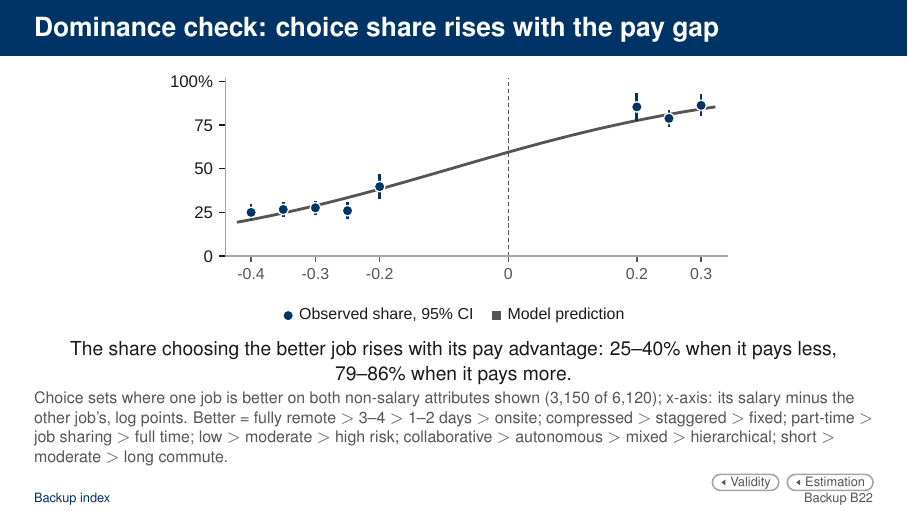
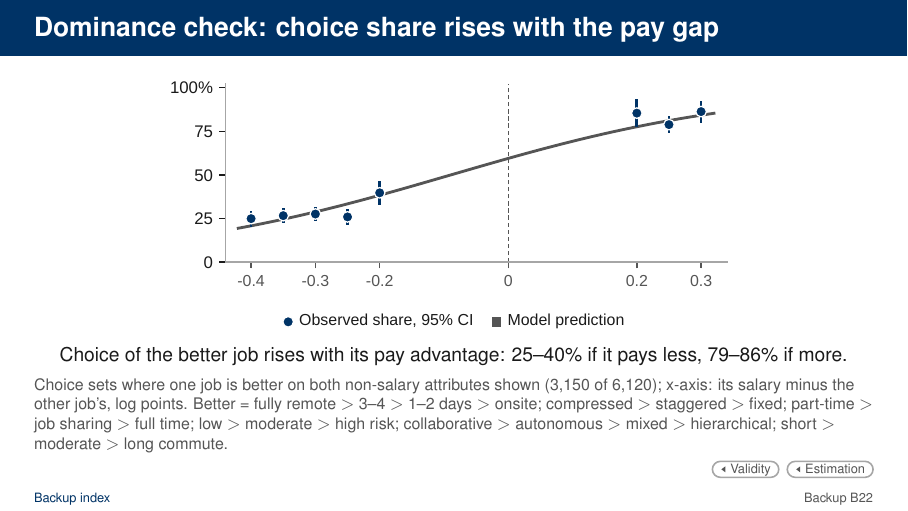
Before and after one commit to lsy9816/ResWork, LaTeX slides (MOM_presentation/overleaf_upload/main.tex): page 40 of 81. Compiled offline with pdfLaTeX.

Commit message:
B-dominance: one-line caption
Co-Authored-By: Claude Sonnet 5.5 <noreply@anthropic.com>
Claude-Session: https://claude.ai/code/session_01CDrd7CbNGkm4ND9QBnK4x2

```diff
--- a/MOM_presentation/overleaf_upload/main.tex
+++ b/MOM_presentation/overleaf_upload/main.tex
@@ -1515,7 +1515,7 @@ Next, what PMEs and firms do today.}
   % port of code_final.do "Dominance test" (scripts/pme_dominance.py): 3,150 of 6,120 choice sets have one option better on both non-salary attributes shown
   \FrameTop
   \Fig{F_dominance}{4.6cm}
-  \Interp{The share choosing the better job rises with its pay advantage: 25--40\% when it pays less, 79--86\% when it pays more.}
+  \Interp{Choice of the better job rises with its pay advantage: 25--40\% if it pays less, 79--86\% if more.}
   \SourceNote{Choice sets where one job is better on both non-salary attributes shown (3,150 of 6,120); x-axis: its salary minus the other job's, log points. Better = fully remote $>$ 3--4 $>$ 1--2 days $>$ onsite; compressed $>$ staggered $>$ fixed; part-time $>$ job sharing $>$ full time; low $>$ moderate $>$ high risk; collaborative $>$ autonomous $>$ mixed $>$ hierarchical; short $>$ moderate $>$ long commute.}
   \BackToTwo{B-validity}{Validity}{B-estimation}{Estimation}
 \end{frame}
```
Also changed, not shown: MOM_presentation/latex/main-2.tex (+1 -1 lines), MOM_presentation/overleaf_upload/main.pdf, 2 other files.
